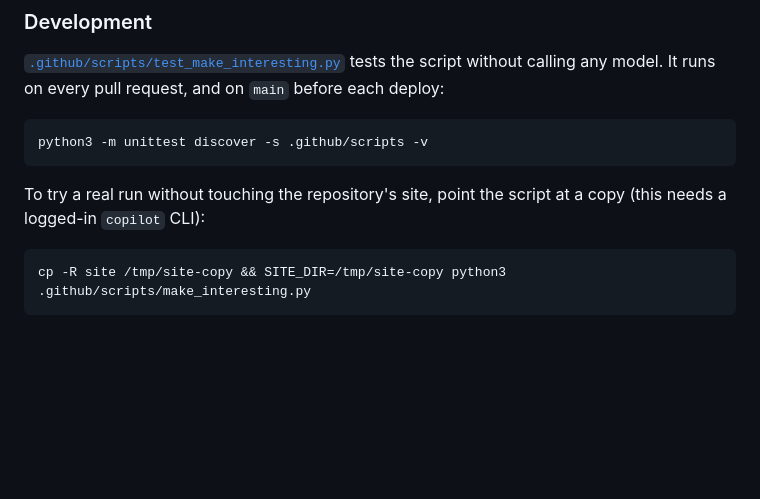
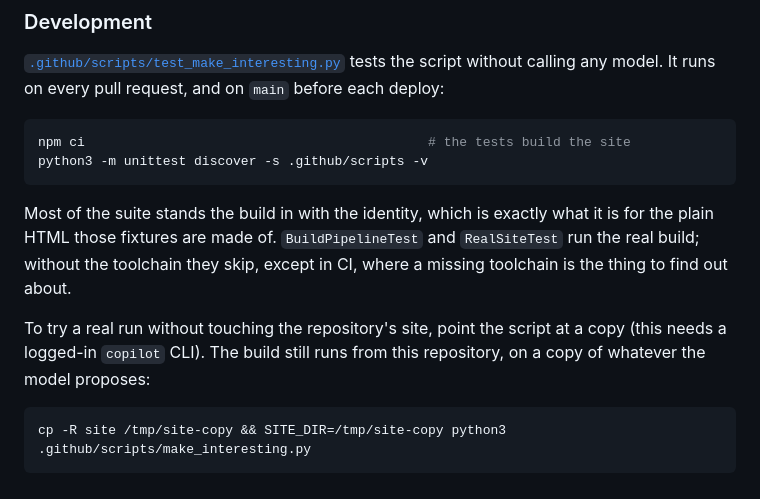
Before and after one commit to outrightmental/interesting, a Markdown page: README.md, the part around one of its changes. GitHub-like rendering; blank space fills up the shorter version.

````diff
--- a/README.md
+++ b/README.md
@@ -140,11 +192,17 @@ has no model in the pool, because Copilot only offers the Gemini Flash tier.
 script without calling any model. It runs on every pull request, and on `main` before each deploy:
 
 ```bash
+npm ci                                            # the tests build the site
 python3 -m unittest discover -s .github/scripts -v
 ```
 
+Most of the suite stands the build in with the identity, which is exactly what it is for the plain
+HTML those fixtures are made of. `BuildPipelineTest` and `RealSiteTest` run the real build; without
+the toolchain they skip, except in CI, where a missing toolchain is the thing to find out about.
+
 To try a real run without touching the repository's site, point the script at a copy (this needs a
-logged-in `copilot` CLI):
+logged-in `copilot` CLI). The build still runs from this repository, on a copy of whatever the model
+proposes:
 
 ```bash
 cp -R site /tmp/site-copy && SITE_DIR=/tmp/site-copy python3 .github/scripts/make_interesting.py
````
Also changed, not shown: other parts of README.md (+64 -12 lines).
